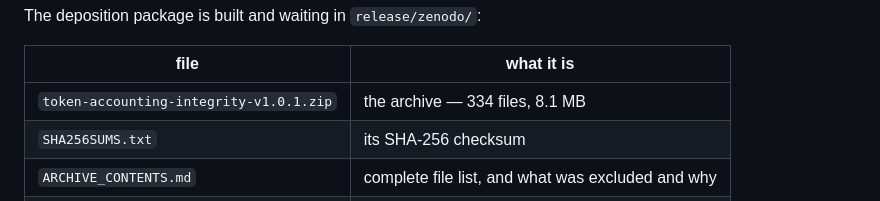
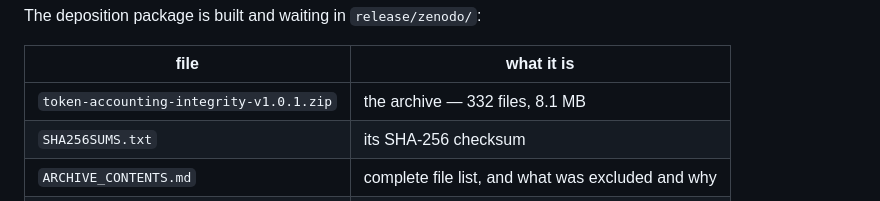
Before and after one commit to meowlawat/TOKEN-ACCOUNTING-INTEGRITY-IN-LLM-METERING, a Markdown page: paper/data_availability.md, the part around the change. Rendered like a GitHub page.

```diff
--- a/paper/data_availability.md
+++ b/paper/data_availability.md
@@ -49,7 +49,7 @@ The deposition package is built and waiting in `release/zenodo/`:
 
 | file | what it is |
 |---|---|
-| `token-accounting-integrity-v1.0.1.zip` | the archive — 334 files, 8.1 MB |
+| `token-accounting-integrity-v1.0.1.zip` | the archive — 332 files, 8.1 MB |
 | `SHA256SUMS.txt` | its SHA-256 checksum |
 | `ARCHIVE_CONTENTS.md` | complete file list, and what was excluded and why |
 | `metadata.md` | every Zenodo form field |
```
Also changed, not shown: paper/FINAL_SUBMISSION_MANIFEST.md (+1 -1 lines), paper/SUBMISSION_BLOCKERS.md (+1 -1 lines).
